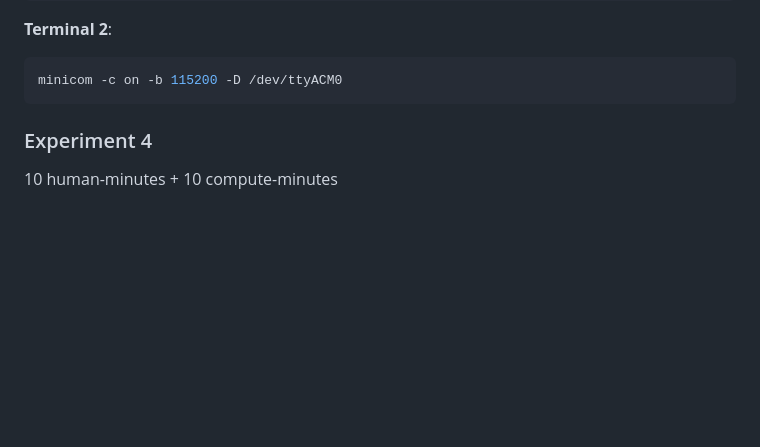
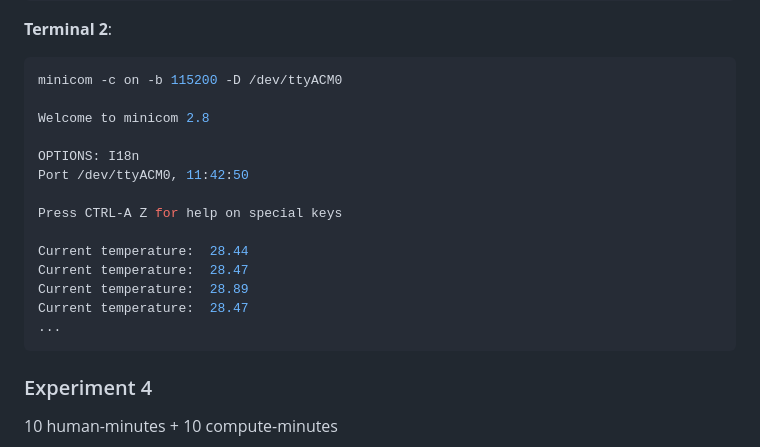
Before and after one commit to lz3450/TZDS, a Markdown page: README.md, the part around the change. Rendered like a GitHub page; blank space fills up the shorter version.

````diff
--- a/README.md
+++ b/README.md
@@ -201,6 +201,19 @@ make download
 **Terminal 2**:
 ```sh
 minicom -c on -b 115200 -D /dev/ttyACM0
+
+Welcome to minicom 2.8
+
+OPTIONS: I18n
+Port /dev/ttyACM0, 11:42:50
+
+Press CTRL-A Z for help on special keys
+
+Current temperature:  28.44
+Current temperature:  28.47
+Current temperature:  28.89
+Current temperature:  28.47
+...
 ```
 
 ### Experiment 4
````
